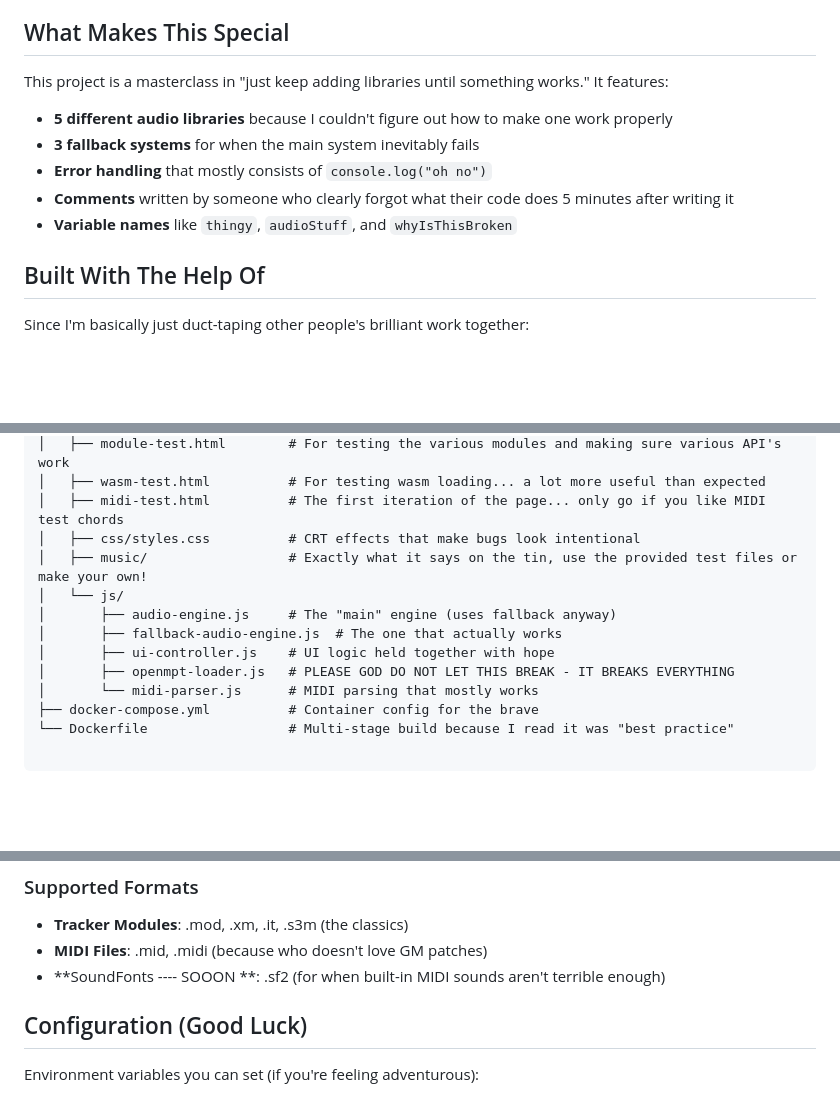
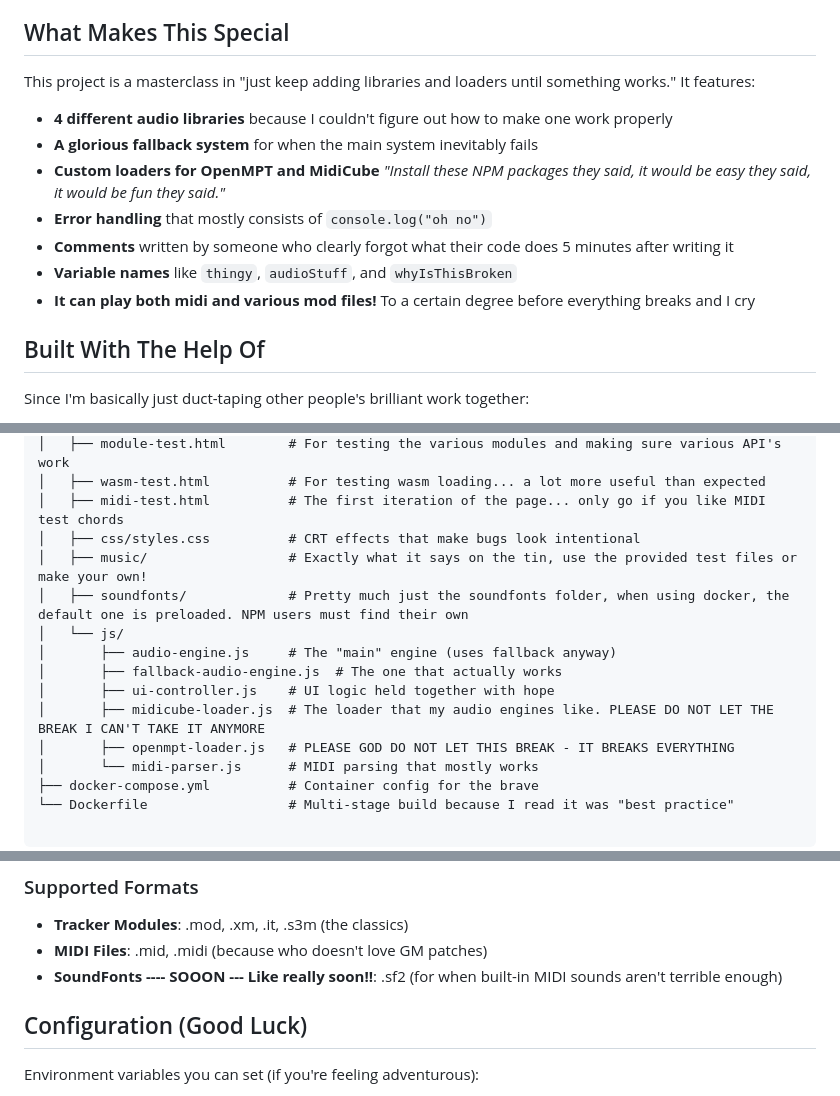
Before and after one commit to SomeShr1mp/FusionPlayer, a Markdown page: README.md, 3 parts joined by grey strips. GitHub-like rendering; blank space fills up the shorter version.

```diff
--- a/README.md
+++ b/README.md
@@ -22,13 +22,15 @@ A retro CRT-style music player that somehow manages to play tracker modules and
 
 ##  What Makes This Special
 
-This project is a masterclass in "just keep adding libraries until something works." It features:
+This project is a masterclass in "just keep adding libraries and loaders until something works." It features:
 
-- **5 different audio libraries** because I couldn't figure out how to make one work properly
-- **3 fallback systems** for when the main system inevitably fails
+- **4 different audio libraries** because I couldn't figure out how to make one work properly
+- **A glorious fallback system** for when the main system inevitably fails
+- **Custom loaders for OpenMPT and MidiCube** *"Install these NPM packages they said, it would be easy they said, it would be fun they said."*
 - **Error handling** that mostly consists of `console.log("oh no")`
 - **Comments** written by someone who clearly forgot what their code does 5 minutes after writing it
 - **Variable names** like `thingy`, `audioStuff`, and `whyIsThisBroken`
+- **It can play both midi and various mod files!** To a certain degree before everything breaks and I cry
 
 ##  Built With The Help Of
 
@@ -105,10 +104,12 @@ FusionPlayer/
 │   ├── midi-test.html          # The first iteration of the page... only go if you like MIDI test chords
 │   ├── css/styles.css          # CRT effects that make bugs look intentional
 │   ├── music/                  # Exactly what it says on the tin, use the provided test files or make your own!
+│   ├── soundfonts/             # Pretty much just the soundfonts folder, when using docker, the default one is preloaded. NPM users must find their own
 │   └── js/
 │       ├── audio-engine.js     # The "main" engine (uses fallback anyway)
 │       ├── fallback-audio-engine.js  # The one that actually works
 │       ├── ui-controller.js    # UI logic held together with hope
+│       ├── midicube-loader.js  # The loader that my audio engines like. PLEASE DO NOT LET THE BREAK I CAN'T TAKE IT ANYMORE
 │       ├── openmpt-loader.js   # PLEASE GOD DO NOT LET THIS BREAK - IT BREAKS EVERYTHING
 │       └── midi-parser.js      # MIDI parsing that mostly works
 ├── docker-compose.yml          # Container config for the brave
@@ -127,7 +128,7 @@ FusionPlayer/
 ### Supported Formats
 - **Tracker Modules**: .mod, .xm, .it, .s3m (the classics)
 - **MIDI Files**: .mid, .midi (because who doesn't love GM patches)
-- **SoundFonts ---- SOOON **: .sf2 (for when built-in MIDI sounds aren't terrible enough)
+- **SoundFonts ---- SOOON --- Like really soon!!**: .sf2 (for when built-in MIDI sounds aren't terrible enough)
 
 ##  Configuration (Good Luck)
 
```
Also changed, not shown: other parts of README.md (+1 -4 lines).
